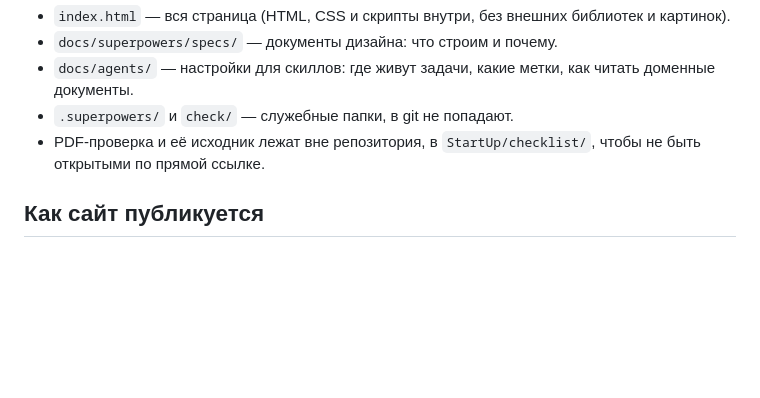
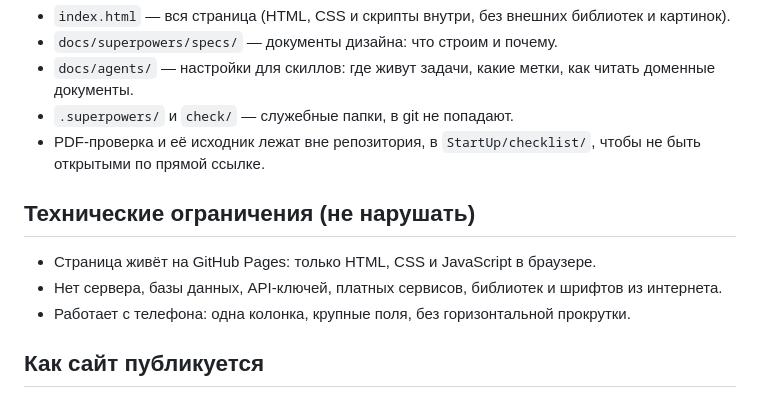
Before and after one commit to TennyPS/landing, a Markdown page: CLAUDE.md, the part around the change. GitHub-like rendering; blank space fills up the shorter version.

Commit message:
Add technical constraints to CLAUDE.md
Co-Authored-By: Claude Sonnet 5.5 <noreply@anthropic.com>

```diff
--- a/CLAUDE.md
+++ b/CLAUDE.md
@@ -23,6 +23,12 @@
 - `.superpowers/` и `check/` — служебные папки, в git не попадают.
 - PDF-проверка и её исходник лежат вне репозитория, в `StartUp/checklist/`, чтобы не быть открытыми по прямой ссылке.
 
+## Технические ограничения (не нарушать)
+
+- Страница живёт на GitHub Pages: только HTML, CSS и JavaScript в браузере.
+- Нет сервера, базы данных, API-ключей, платных сервисов, библиотек и шрифтов из интернета.
+- Работает с телефона: одна колонка, крупные поля, без горизонтальной прокрутки.
+
 ## Как сайт публикуется
 
 GitHub Pages, ветка `master`, корень репозитория. Достаточно сделать commit и `git push` в `master`: через минуту-две страница обновится на https://tennyps.github.io/landing/. Репозиторий публичный: всё, что в нём лежит, видно всем.
```
